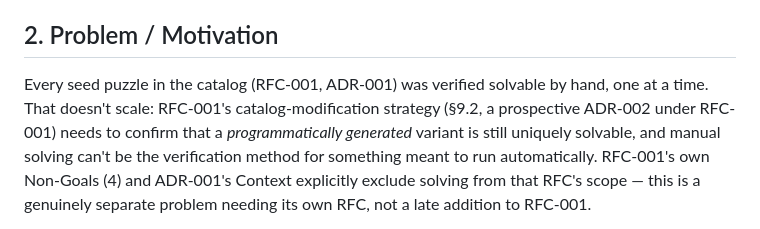
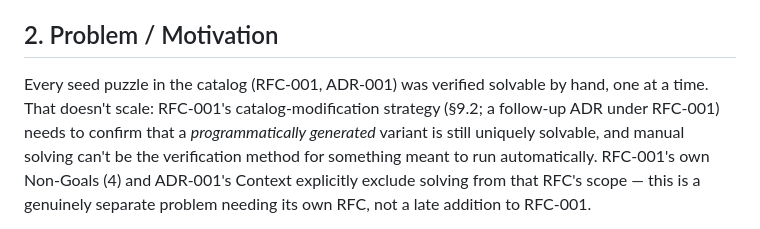
Before and after one commit to akollegger/zebra-space, a Markdown page: design/rfc/RFC-002-constraint-solver-selection.md, the part around the change. Rendered like a GitHub page.

Commit message:
Potential fix for pull request finding
Co-authored-by: Copilot Autofix powered by AI <175728472+Copilot@users.noreply.github.com>

```diff
--- a/design/rfc/RFC-002-constraint-solver-selection.md
+++ b/design/rfc/RFC-002-constraint-solver-selection.md
@@ -18,8 +18,8 @@ to hand a distilled CSP off to, rather than building solving logic ourselves.
 ## 2. Problem / Motivation
 
 Every seed puzzle in the catalog (RFC-001, ADR-001) was verified solvable by hand, one at a
-time. That doesn't scale: RFC-001's catalog-modification strategy (§9.2, a prospective ADR-002
-under RFC-001) needs to confirm that a *programmatically generated* variant is still uniquely
+time. That doesn't scale: RFC-001's catalog-modification strategy (§9.2; a follow-up ADR under
+RFC-001) needs to confirm that a *programmatically generated* variant is still uniquely
 solvable, and manual solving can't be the verification method for something meant to run
 automatically. RFC-001's own Non-Goals (4) and ADR-001's Context explicitly exclude solving from
 that RFC's scope — this is a genuinely separate problem needing its own RFC, not a late addition
```
